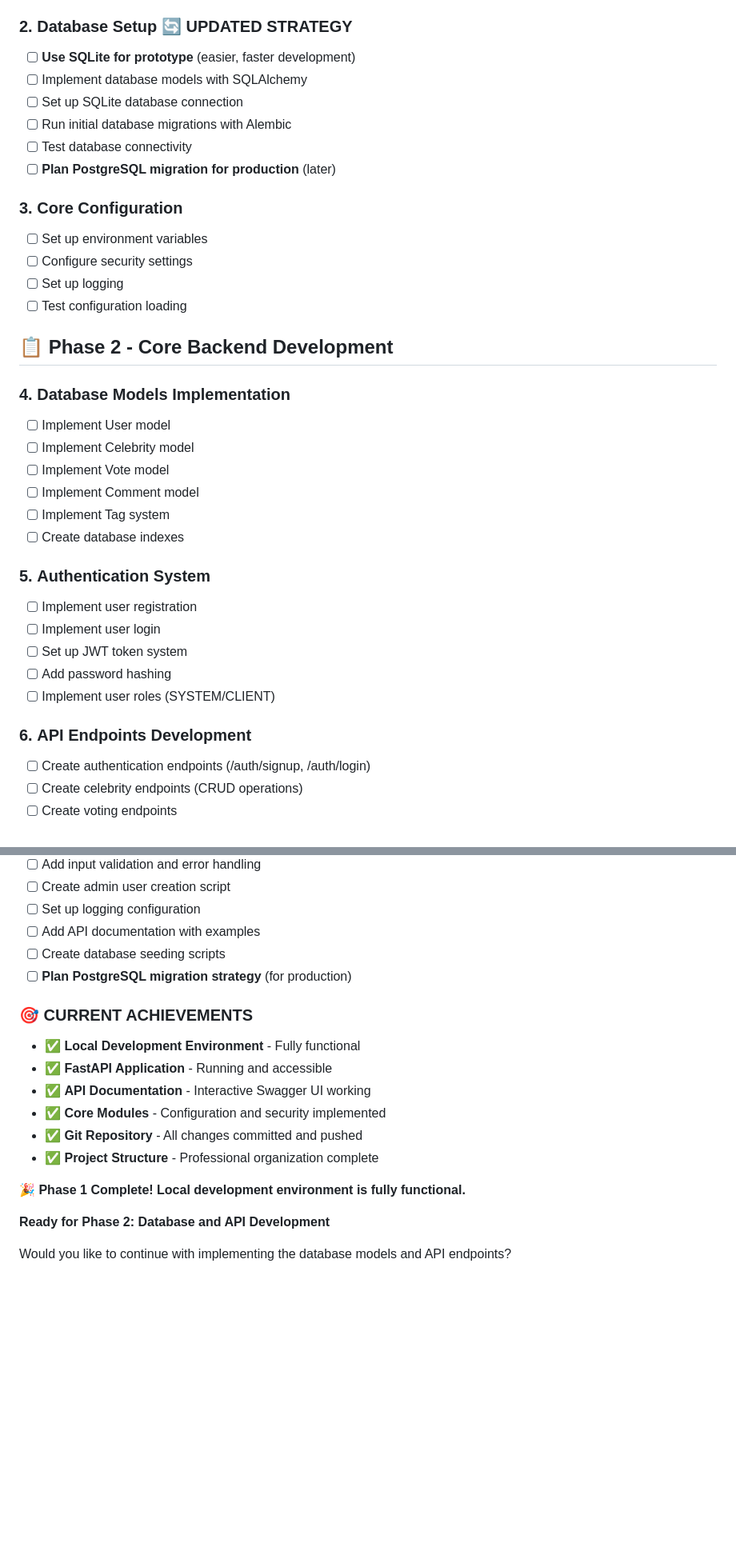
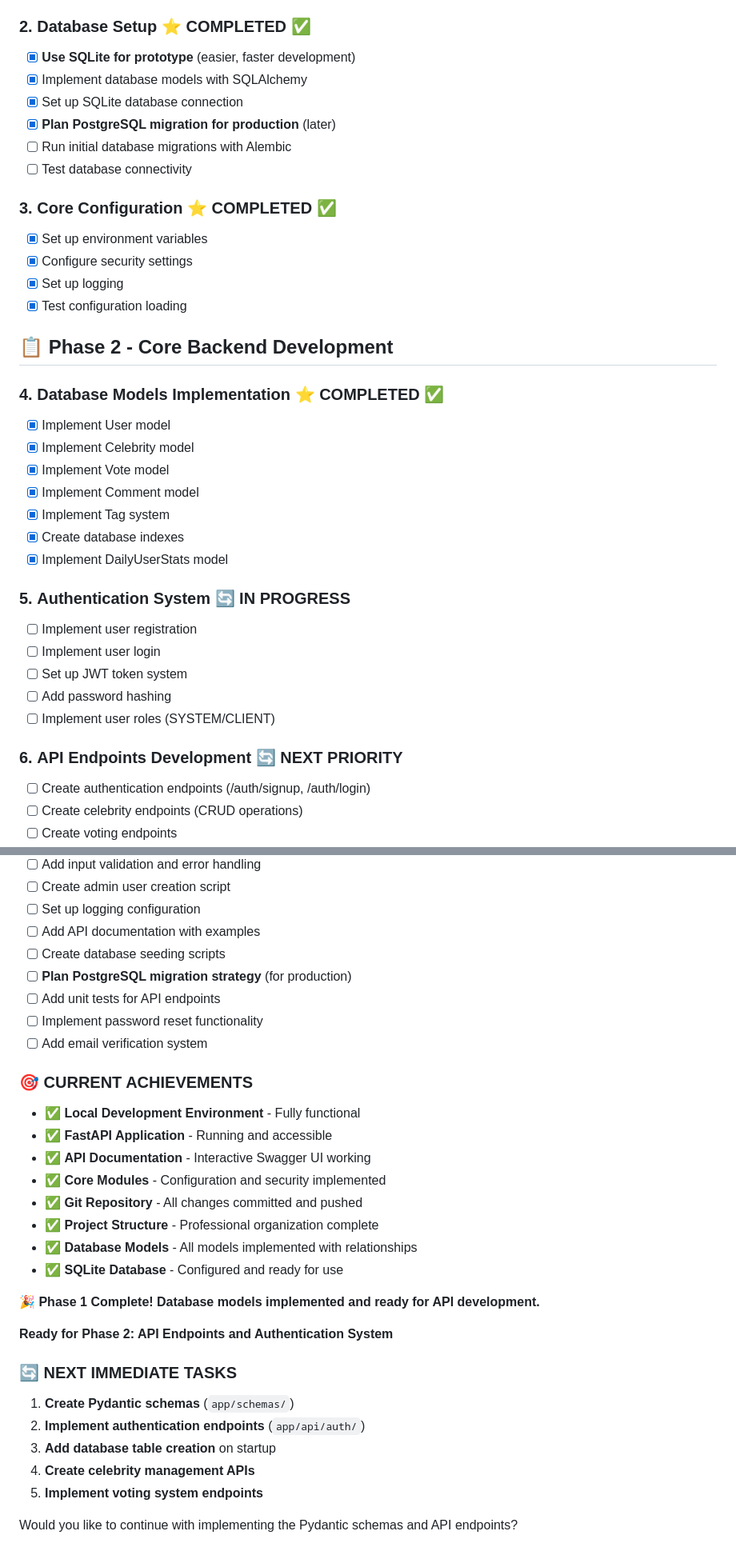
Before and after one commit to Linnnnberg/16TypeDatabaseCN, a Markdown page: TODO.md, 2 parts joined by grey strips. Shown at 80% size. Drawn GitHub-style; blank space fills up the shorter version.

```diff
--- a/TODO.md
+++ b/TODO.md
@@ -12,38 +12,39 @@
 - [x] Create .env file with proper configuration
 - [x] Test basic FastAPI installation
 
-### 2. **Database Setup** 🔄 **UPDATED STRATEGY**
-- [ ] **Use SQLite for prototype** (easier, faster development)
-- [ ] Implement database models with SQLAlchemy
-- [ ] Set up SQLite database connection
+### 2. **Database Setup** ⭐ **COMPLETED** ✅
+- [x] **Use SQLite for prototype** (easier, faster development)
+- [x] Implement database models with SQLAlchemy
+- [x] Set up SQLite database connection
+- [x] **Plan PostgreSQL migration for production** (later)
 - [ ] Run initial database migrations with Alembic
 - [ ] Test database connectivity
-- [ ] **Plan PostgreSQL migration for production** (later)
 
-### 3. **Core Configuration**
-- [ ] Set up environment variables
-- [ ] Configure security settings
-- [ ] Set up logging
-- [ ] Test configuration loading
+### 3. **Core Configuration** ⭐ **COMPLETED** ✅
+- [x] Set up environment variables
+- [x] Configure security settings
+- [x] Set up logging
+- [x] Test configuration loading
 
 ## 📋 Phase 2 - Core Backend Development
 
-### 4. **Database Models Implementation**
-- [ ] Implement User model
-- [ ] Implement Celebrity model
-- [ ] Implement Vote model
-- [ ] Implement Comment model
-- [ ] Implement Tag system
-- [ ] Create database indexes
+### 4. **Database Models Implementation** ⭐ **COMPLETED** ✅
+- [x] Implement User model
+- [x] Implement Celebrity model
+- [x] Implement Vote model
+- [x] Implement Comment model
+- [x] Implement Tag system
+- [x] Create database indexes
+- [x] Implement DailyUserStats model
 
-### 5. **Authentication System**
+### 5. **Authentication System** 🔄 **IN PROGRESS**
 - [ ] Implement user registration
 - [ ] Implement user login
 - [ ] Set up JWT token system
 - [ ] Add password hashing
 - [ ] Implement user roles (SYSTEM/CLIENT)
 
-### 6. **API Endpoints Development**
+### 6. **API Endpoints Development** 🔄 **NEXT PRIORITY**
 - [ ] Create authentication endpoints (/auth/signup, /auth/login)
 - [ ] Create celebrity endpoints (CRUD operations)
 - [ ] Create voting endpoints
@@ -221,6 +228,9 @@ EMAIL_FROM=noreply@mbti-roster.com
 - [ ] Add API documentation with examples
 - [ ] Create database seeding scripts
 - [ ] **Plan PostgreSQL migration strategy** (for production)
+- [ ] Add unit tests for API endpoints
+- [ ] Implement password reset functionality
+- [ ] Add email verification system
 
 ### 🎯 **CURRENT ACHIEVEMENTS**
 - ✅ **Local Development Environment** - Fully functional
@@ -229,9 +239,18 @@ EMAIL_FROM=noreply@mbti-roster.com
 - ✅ **Core Modules** - Configuration and security implemented
 - ✅ **Git Repository** - All changes committed and pushed
 - ✅ **Project Structure** - Professional organization complete
+- ✅ **Database Models** - All models implemented with relationships
+- ✅ **SQLite Database** - Configured and ready for use
 
-**🎉 Phase 1 Complete! Local development environment is fully functional.**
+**🎉 Phase 1 Complete! Database models implemented and ready for API development.**
 
-**Ready for Phase 2: Database and API Development**
+**Ready for Phase 2: API Endpoints and Authentication System**
 
-Would you like to continue with implementing the database models and API endpoints?
+### 🔄 **NEXT IMMEDIATE TASKS**
+1. **Create Pydantic schemas** (`app/schemas/`)
+2. **Implement authentication endpoints** (`app/api/auth/`)
+3. **Add database table creation** on startup
+4. **Create celebrity management APIs**
+5. **Implement voting system endpoints**
+
+Would you like to continue with implementing the Pydantic schemas and API endpoints?
```
Also changed, not shown: other parts of TODO.md (+45 -39 lines).
